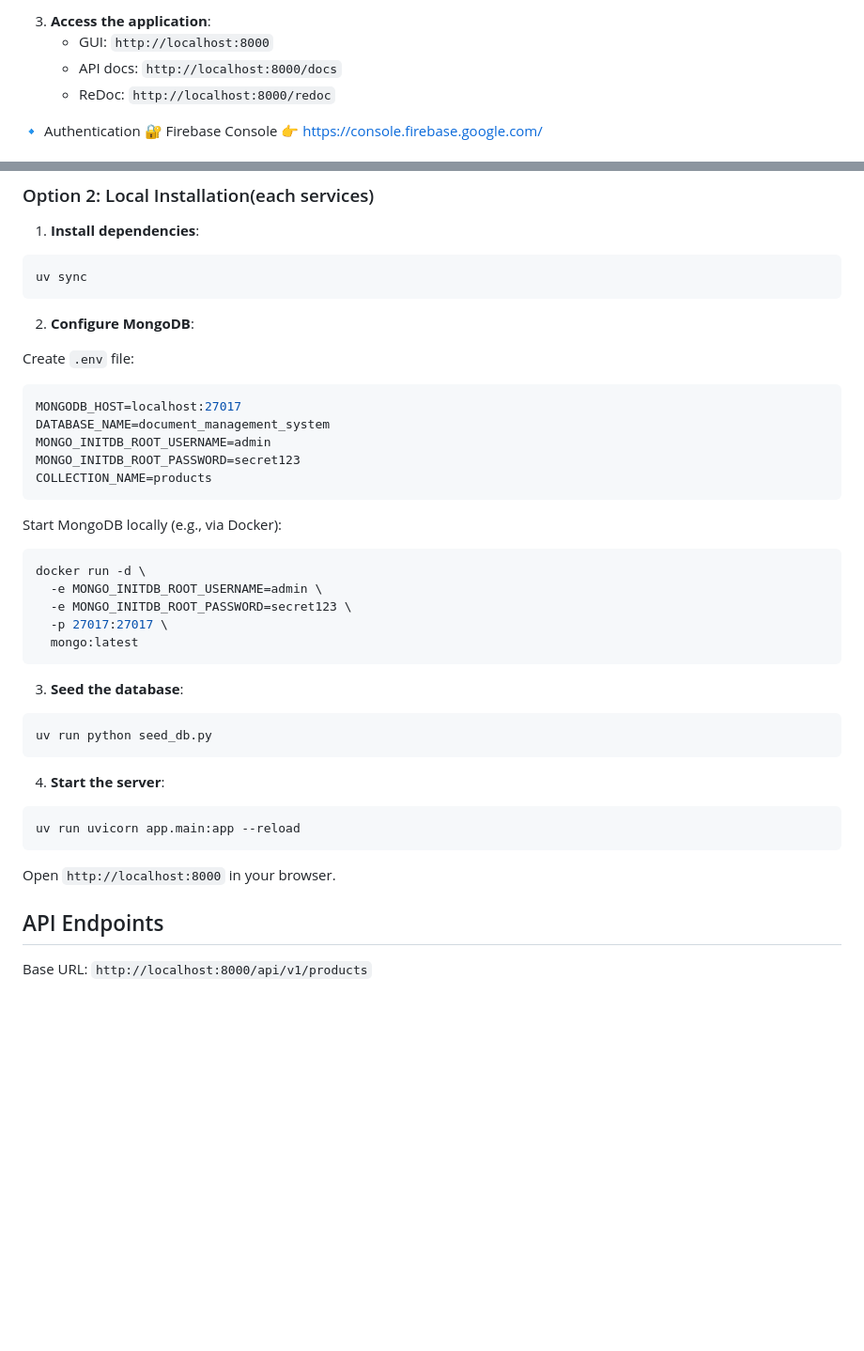
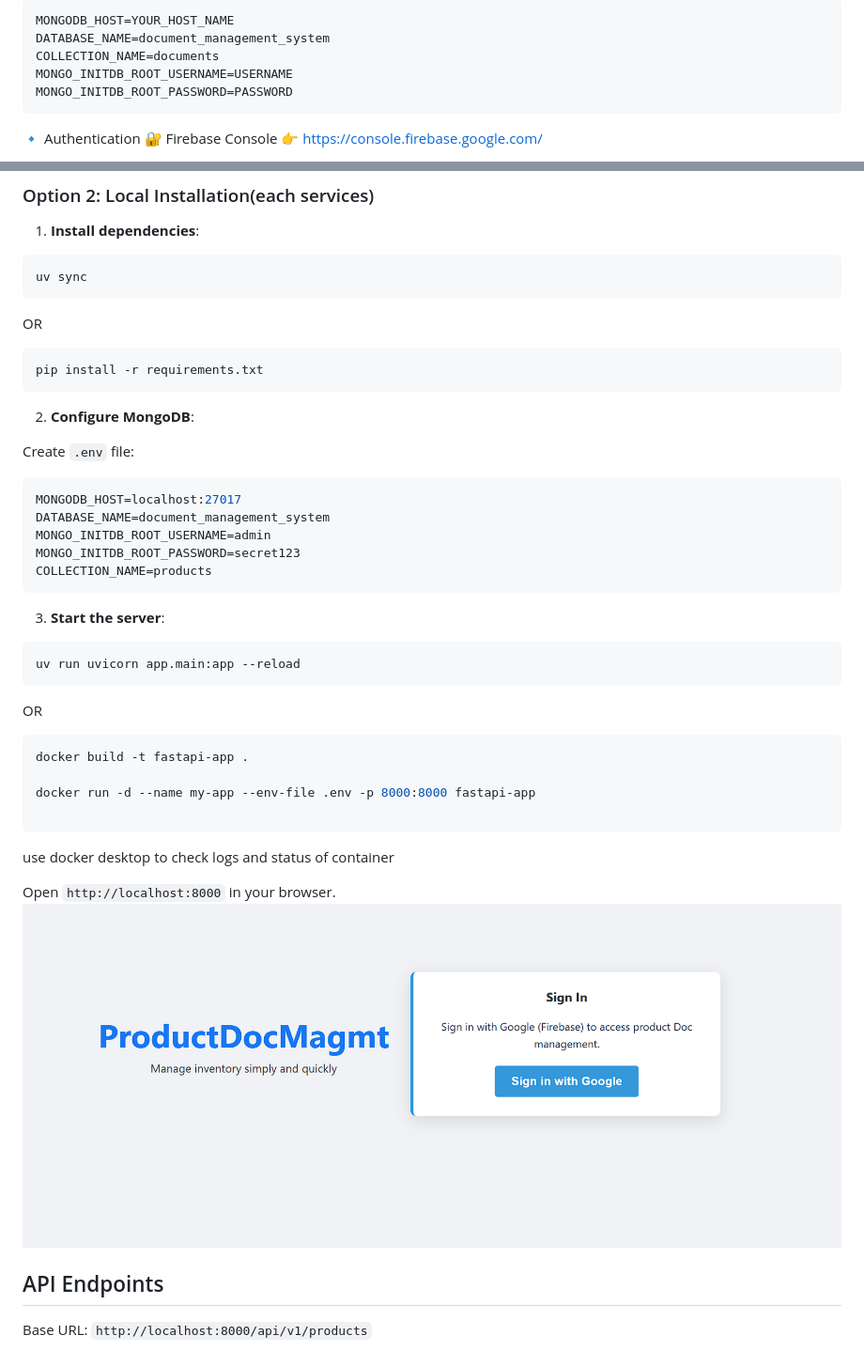
Before and after one commit to rrpatil-1/product_doc_management_system, a Markdown page: README.md, 2 parts joined by grey strips. Shown at 94% size. GitHub-like rendering; pictures changed too: image-3.png (added); blank space fills up the shorter version.

````diff
--- a/README.md
+++ b/README.md
@@ -104,8 +121,12 @@ docker compose up --build -d
 
-3. **Access the application**:
-   - GUI: `http://localhost:8000`
-   - API docs: `http://localhost:8000/docs`
-   - ReDoc: `http://localhost:8000/redoc`
+```bash
+MONGODB_HOST=YOUR_HOST_NAME
+DATABASE_NAME=document_management_system
+COLLECTION_NAME=documents
+MONGO_INITDB_ROOT_USERNAME=USERNAME
+MONGO_INITDB_ROOT_PASSWORD=PASSWORD
+```
+
 
 🔹 Authentication
 🔐 Firebase Console
@@ -141,6 +162,11 @@ window.FIREBASE_CONFIG = {
 ```bash
 uv sync
 ```
+OR
+```bash
+pip install -r requirements.txt
+```
+
 
 2. **Configure MongoDB**:
 
@@ -154,29 +180,24 @@ MONGO_INITDB_ROOT_PASSWORD=secret123
 COLLECTION_NAME=products
 ```
 
-Start MongoDB locally (e.g., via Docker):
 
-```bash
-docker run -d \
-  -e MONGO_INITDB_ROOT_USERNAME=admin \
-  -e MONGO_INITDB_ROOT_PASSWORD=secret123 \
-  -p 27017:27017 \
-  mongo:latest
-```
 
-3. **Seed the database**:
-
-```bash
-uv run python seed_db.py
-```
-
-4. **Start the server**:
+3. **Start the server**:
 
 ```bash
 uv run uvicorn app.main:app --reload
 ```
+OR
+```bash
+docker build -t fastapi-app .
+
+docker run -d --name my-app --env-file .env -p 8000:8000 fastapi-app
+
+```
+use docker desktop to check logs and status of container
 
 Open `http://localhost:8000` in your browser.
+![alt text](image-3.png)
 
 ## API Endpoints
 
````
Also changed, not shown: other parts of README.md (+17 -0 lines), image-1.png (added), image-2.png (added), image.png (added), 1 other file.
